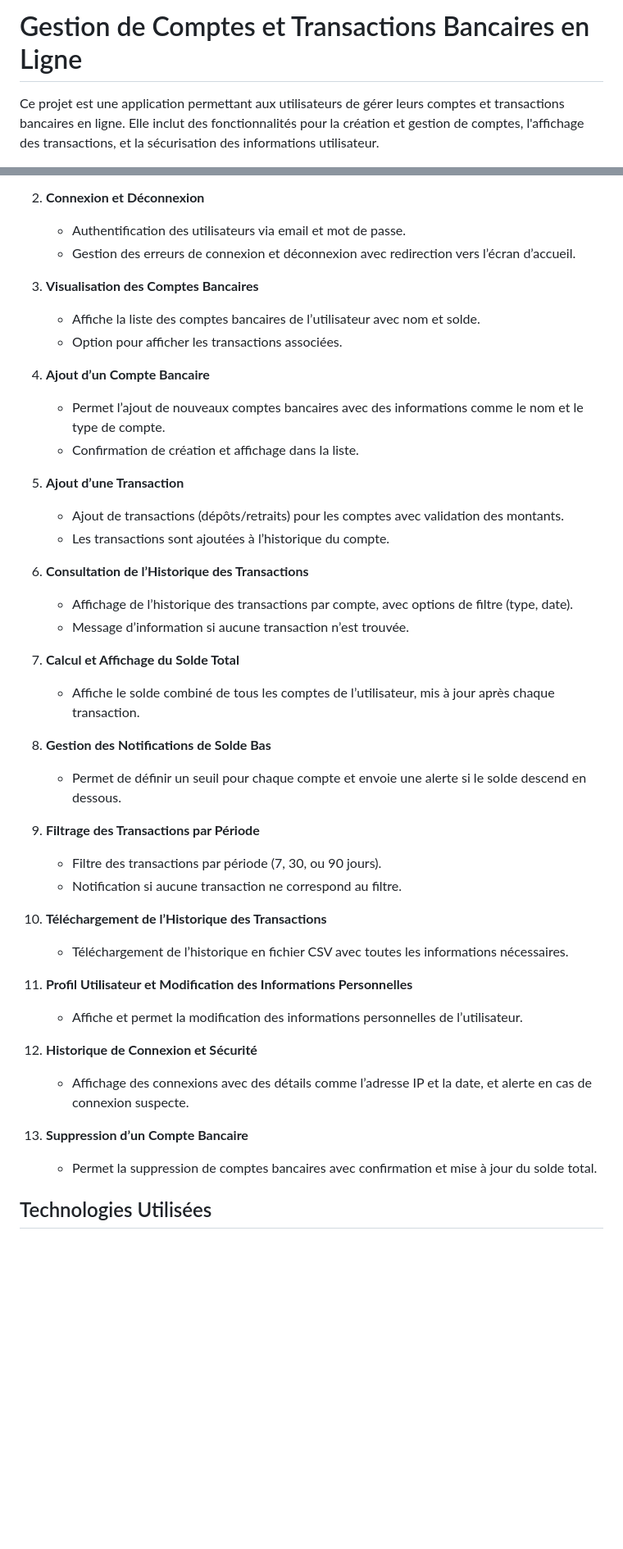
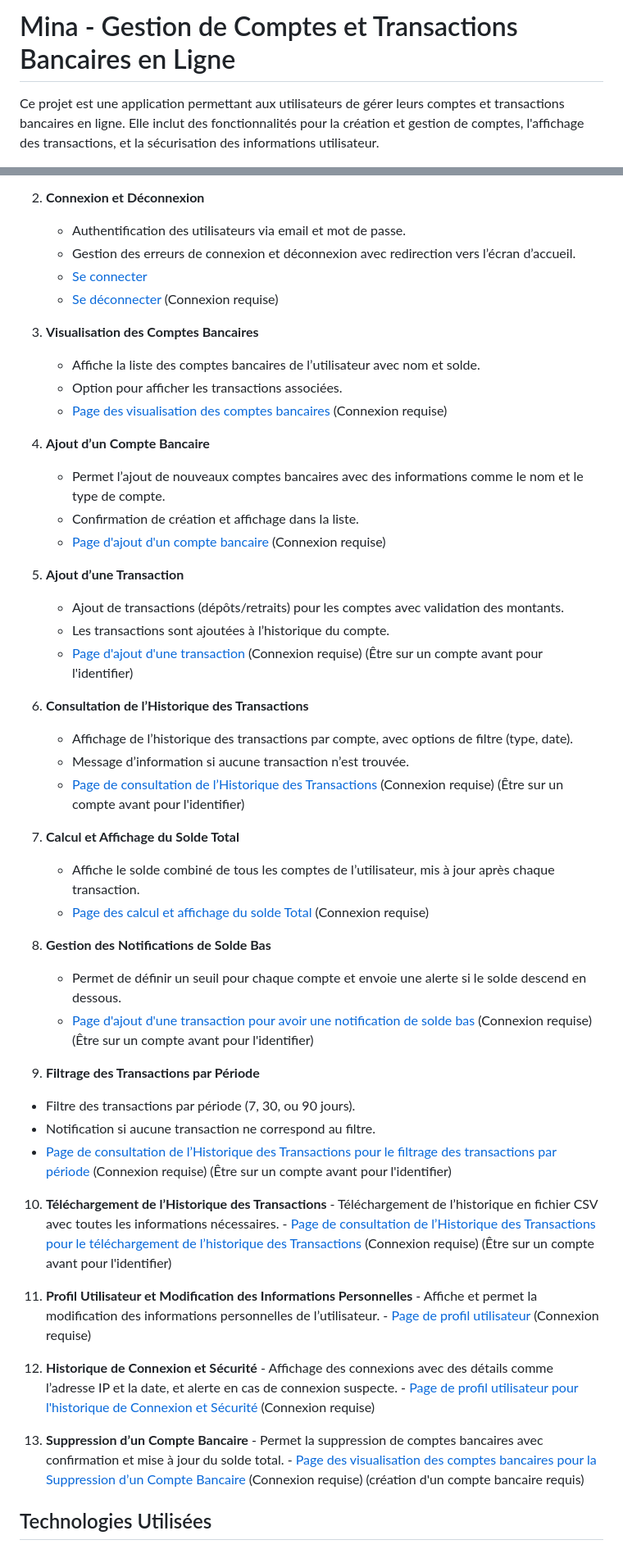
Before and after one commit to nbayat/GCTBL, a Markdown page: README.md, 2 parts joined by grey strips. Shown at 82% size. Rendered like a GitHub page; blank space fills up the shorter version.

```diff
--- a/README.md
+++ b/README.md
@@ -1,4 +1,4 @@
-# Gestion de Comptes et Transactions Bancaires en Ligne
+# Mina - Gestion de Comptes et Transactions Bancaires en Ligne
 
 Ce projet est une application permettant aux utilisateurs de gérer leurs comptes et transactions bancaires en ligne. Elle inclut des fonctionnalités pour la création et gestion de comptes, l'affichage des transactions, et la sécurisation des informations utilisateur.
 
@@ -11,44 +12,57 @@ Ce projet est une application permettant aux utilisateurs de gérer leurs compte
 2. **Connexion et Déconnexion**
    - Authentification des utilisateurs via email et mot de passe.
    - Gestion des erreurs de connexion et déconnexion avec redirection vers l’écran d’accueil.
+   - [Se connecter](http://localhost:3000/login)
+   - [Se déconnecter](http://localhost:3000/profile) (Connexion requise)
 
 3. **Visualisation des Comptes Bancaires**
    - Affiche la liste des comptes bancaires de l’utilisateur avec nom et solde.
    - Option pour afficher les transactions associées.
+   - [Page des visualisation des comptes bancaires](http://localhost:3000/dashboard) (Connexion requise)
 
 4. **Ajout d’un Compte Bancaire**
    - Permet l’ajout de nouveaux comptes bancaires avec des informations comme le nom et le type de compte.
    - Confirmation de création et affichage dans la liste.
+   - [Page d'ajout d'un compte bancaire](http://localhost:3000/account/add) (Connexion requise)
 
 5. **Ajout d’une Transaction**
    - Ajout de transactions (dépôts/retraits) pour les comptes avec validation des montants.
    - Les transactions sont ajoutées à l’historique du compte.
+   - [Page d'ajout d'une transaction](http://localhost:3000/transactions?id=) (Connexion requise) (Être sur un compte avant pour l'identifier)
 
 6. **Consultation de l’Historique des Transactions**
    - Affichage de l’historique des transactions par compte, avec options de filtre (type, date).
    - Message d’information si aucune transaction n’est trouvée.
+   - [Page de consultation de l’Historique des Transactions](http://localhost:3000/history?id=) (Connexion requise) (Être sur un compte avant pour l'identifier)
 
 7. **Calcul et Affichage du Solde Total**
    - Affiche le solde combiné de tous les comptes de l’utilisateur, mis à jour après chaque transaction.
+   - [Page des calcul et affichage du solde Total](http://localhost:3000/dashboard) (Connexion requise)
 
 8. **Gestion des Notifications de Solde Bas**
    - Permet de définir un seuil pour chaque compte et envoie une alerte si le solde descend en dessous.
+   - [Page d'ajout d'une transaction pour avoir une notification de solde bas](http://localhost:3000/transactions?id=) (Connexion requise) (Être sur un compte avant pour l'identifier)
 
-9. **Filtrage des Transactions par Période**
+9.  **Filtrage des Transactions par Période**
    - Filtre des transactions par période (7, 30, ou 90 jours).
    - Notification si aucune transaction ne correspond au filtre.
+   - [Page de consultation de l’Historique des Transactions pour le filtrage des transactions par période](http://localhost:3000/history?id=) (Connexion requise) (Être sur un compte avant pour l'identifier)
 
-10. **Téléchargement de l’Historique des Transactions**
+10.  **Téléchargement de l’Historique des Transactions**
     - Téléchargement de l’historique en fichier CSV avec toutes les informations nécessaires.
+    - [Page de consultation de l’Historique des Transactions pour le téléchargement de l’historique des Transactions](http://localhost:3000/history?id=) (Connexion requise) (Être sur un compte avant pour l'identifier)
 
-11. **Profil Utilisateur et Modification des Informations Personnelles**
+11.  **Profil Utilisateur et Modification des Informations Personnelles**
     - Affiche et permet la modification des informations personnelles de l’utilisateur.
+    - [Page de profil utilisateur](http://localhost:3000/profile) (Connexion requise)
 
-12. **Historique de Connexion et Sécurité**
+12.  **Historique de Connexion et Sécurité**
     - Affichage des connexions avec des détails comme l’adresse IP et la date, et alerte en cas de connexion suspecte.
+    - [Page de profil utilisateur pour l'historique de Connexion et Sécurité](http://localhost:3000/profile) (Connexion requise)
 
-13. **Suppression d’un Compte Bancaire**
+13.  **Suppression d’un Compte Bancaire**
     - Permet la suppression de comptes bancaires avec confirmation et mise à jour du solde total.
+    - [Page des visualisation des comptes bancaires pour la Suppression d’un Compte Bancaire](http://localhost:3000/dashboard) (Connexion requise) (création d'un compte bancaire requis)
 
 ## Technologies Utilisées
 
```
Also changed, not shown: other parts of README.md (+1 -0 lines).
